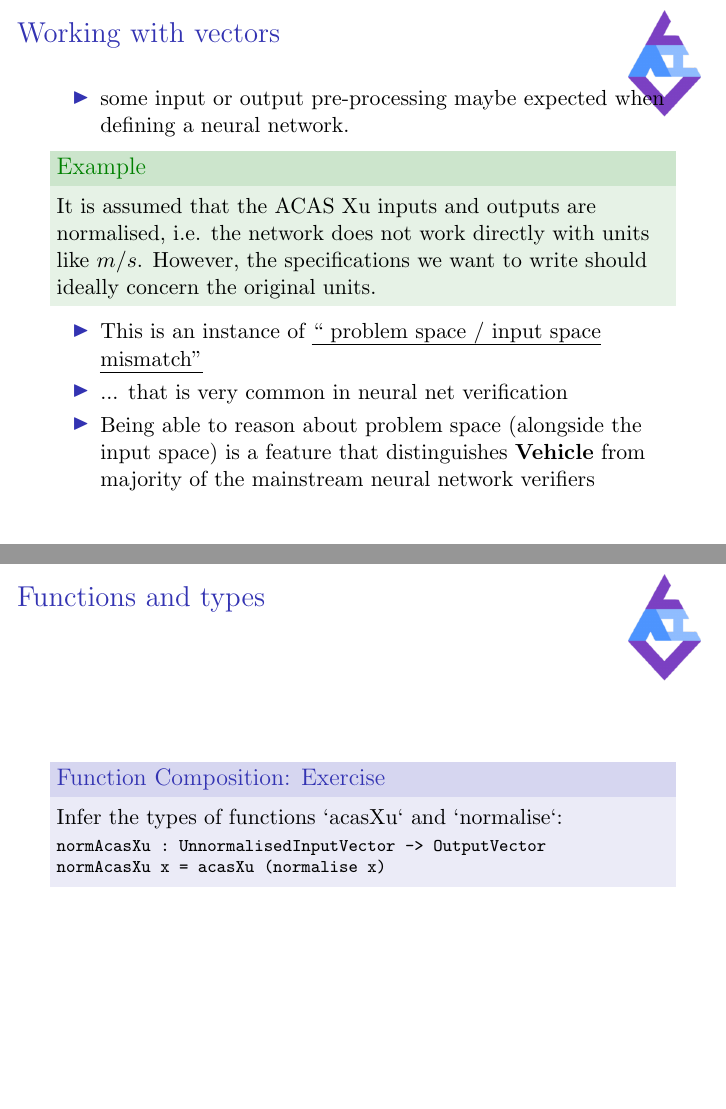
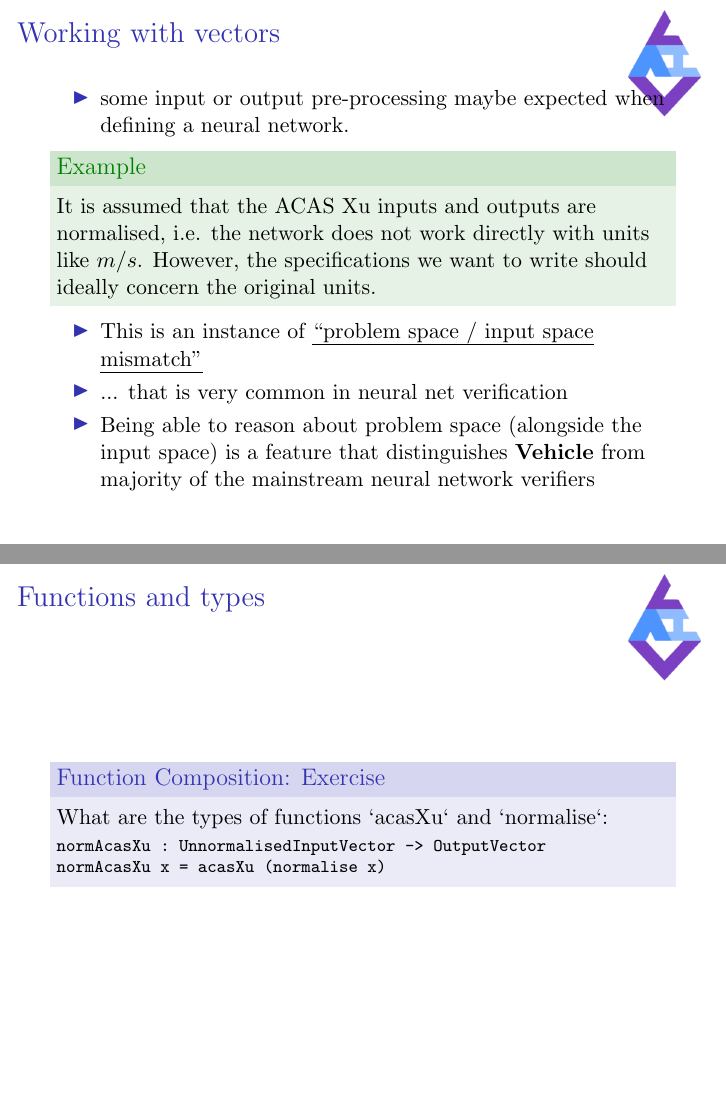
Before and after one commit to vehicle-lang/tutorial, LaTeX slides (Slides/Chapter1/Chapter1.tex): pages 17 and 24 of 37, joined at a grey line. Compiled offline with pdfLaTeX.

Commit message:
Ch 1 minor

```diff
--- a/Slides/Chapter1/Chapter1.tex
+++ b/Slides/Chapter1/Chapter1.tex
@@ -374,7 +374,7 @@ validInput x = forall i .
 
 \begin{block}{Function Composition: Exercise}
 
-Infer	the types of functions `acasXu`  and `normalise`:
+What are the types of functions `acasXu`  and `normalise`:
 
 \begin{minted}[fontsize=\footnotesize]{vehicle}
 normAcasXu : UnnormalisedInputVector -> OutputVector
```
Also changed, not shown: 1. Vehicle Language.md (+1 -1 lines), Slides/Chapter1/Chapter1.pdf, Slides/Chapter1/Chapter1.tex (2 more changed lines).
